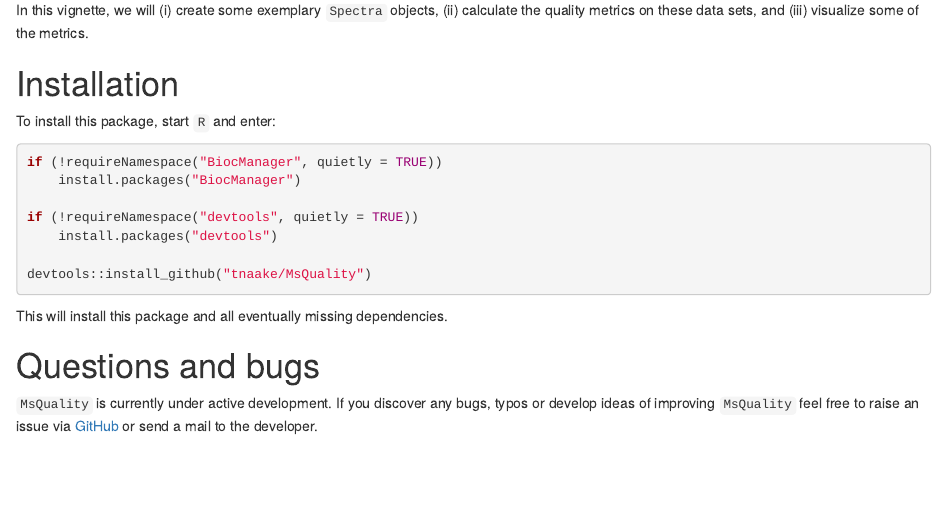
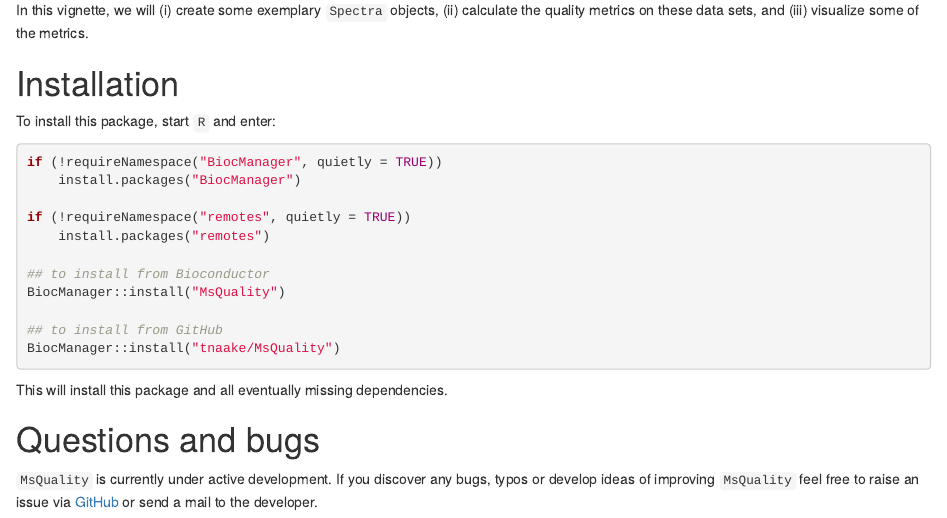
Before and after one commit to tnaake/MsQuality, an R Markdown document (vignettes/MsQuality.Rmd): the page in a window 1100 px wide, from 750 px down. Rendered offline with R 4.5, knitr and Pandoc, with nearby package versions; drawn as R Markdown's standard HTML page in place of the format the file asks for; some code elsewhere in the file could not run offline.

Commit message:
bump to version 0.99.3

````diff
--- a/vignettes/MsQuality.Rmd
+++ b/vignettes/MsQuality.Rmd
@@ -88,10 +88,14 @@ To install this package, start `R` and enter:
 if (!requireNamespace("BiocManager", quietly = TRUE))
     install.packages("BiocManager")
 
-if (!requireNamespace("devtools", quietly = TRUE))
-    install.packages("devtools")
+if (!requireNamespace("remotes", quietly = TRUE))
+    install.packages("remotes")
 
-devtools::install_github("tnaake/MsQuality")
+## to install from Bioconductor
+BiocManager::install("MsQuality")
+
+## to install from GitHub
+BiocManager::install("tnaake/MsQuality")
 ```
 
 This will install this package and all eventually missing dependencies.
````
Also changed, not shown: README.md, 2 other files.
